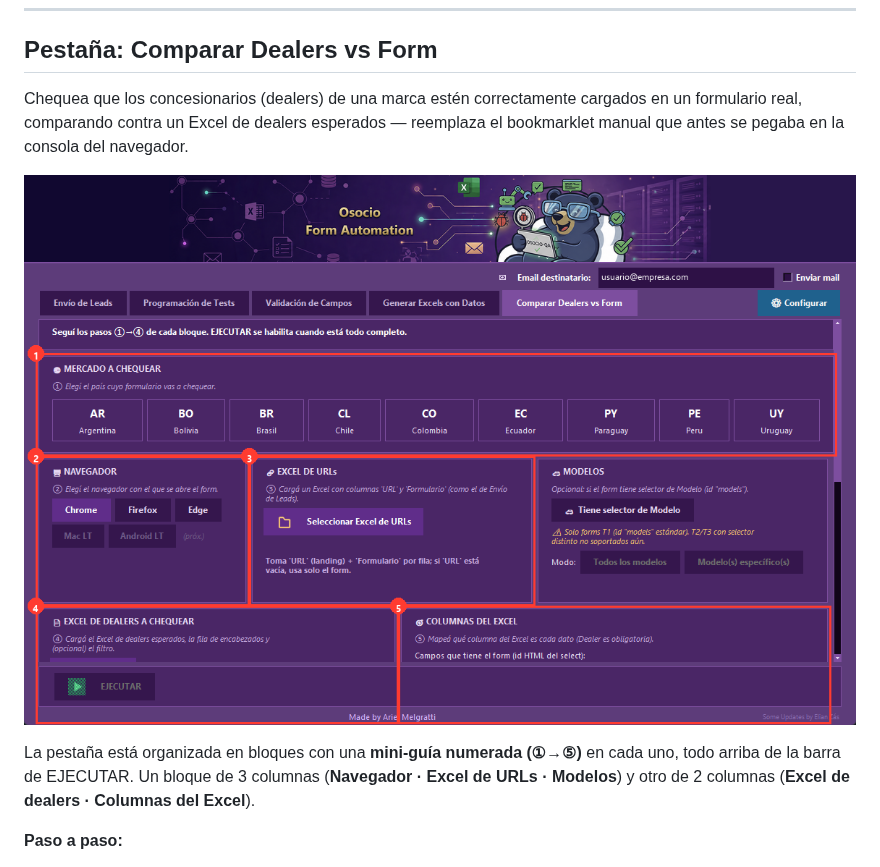
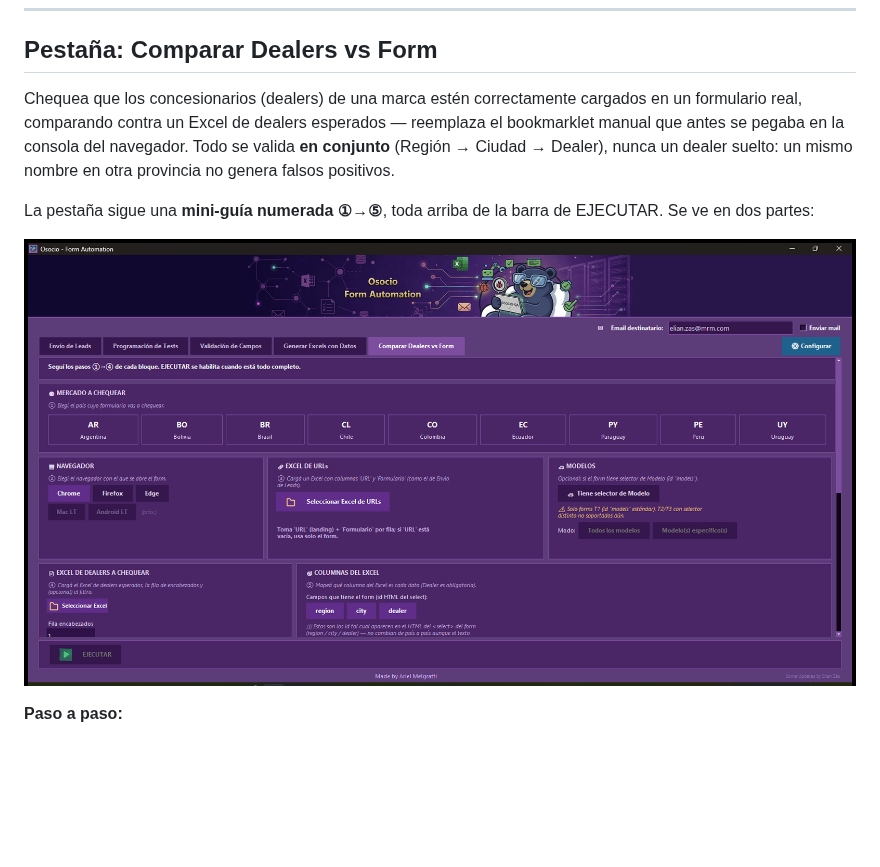
Before and after one commit to ElianZas2-MRM/Ocioso_Update, a Markdown page: README.md, the part around one of its changes. GitHub-like rendering; pictures changed too: Asset/screenshots/30_dealers_tab_top.png (added); blank space fills up the shorter version.

```diff
--- a/README.md
+++ b/README.md
@@ -290,11 +290,11 @@ Genera el Excel de datos de prueba (nombre, documento, teléfono, email, modelo,
 
 ## Pestaña: Comparar Dealers vs Form
 
-Chequea que los concesionarios (dealers) de una marca estén correctamente cargados en un formulario real, comparando contra un Excel de dealers esperados — reemplaza el bookmarklet manual que antes se pegaba en la consola del navegador.
+Chequea que los concesionarios (dealers) de una marca estén correctamente cargados en un formulario real, comparando contra un Excel de dealers esperados — reemplaza el bookmarklet manual que antes se pegaba en la consola del navegador. Todo se valida **en conjunto** (Región → Ciudad → Dealer), nunca un dealer suelto: un mismo nombre en otra provincia no genera falsos positivos.
 
-![Comparar Dealers vs Form](Asset/screenshots/05_comparador_dealers.png)
+La pestaña sigue una **mini-guía numerada ①→⑤**, toda arriba de la barra de EJECUTAR. Se ve en dos partes:
 
-La pestaña está organizada en bloques con una **mini-guía numerada (①→⑤)** en cada uno, todo arriba de la barra de EJECUTAR. Un bloque de 3 columnas (**Navegador · Excel de URLs · Modelos**) y otro de 2 columnas (**Excel de dealers · Columnas del Excel**).
+![Comparar Dealers — parte superior](Asset/screenshots/30_dealers_tab_top.png)
 
 **Paso a paso:**
 
```
Also changed, not shown: other parts of README.md (+45 -35 lines), Asset/screenshots/31_dealers_tab_mid.png (added), 1 other file.
